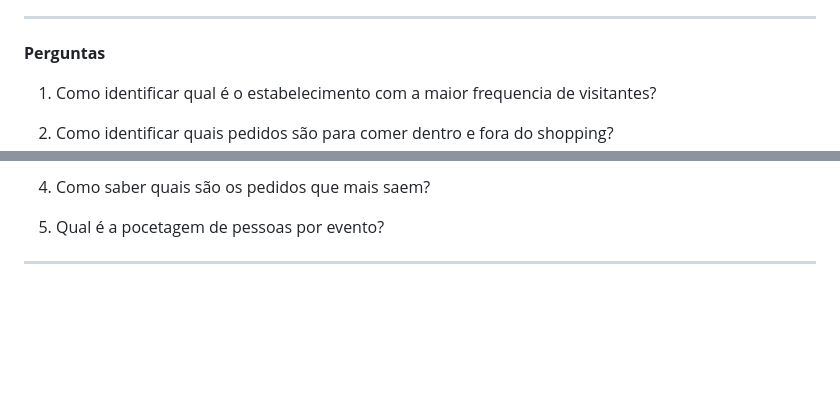
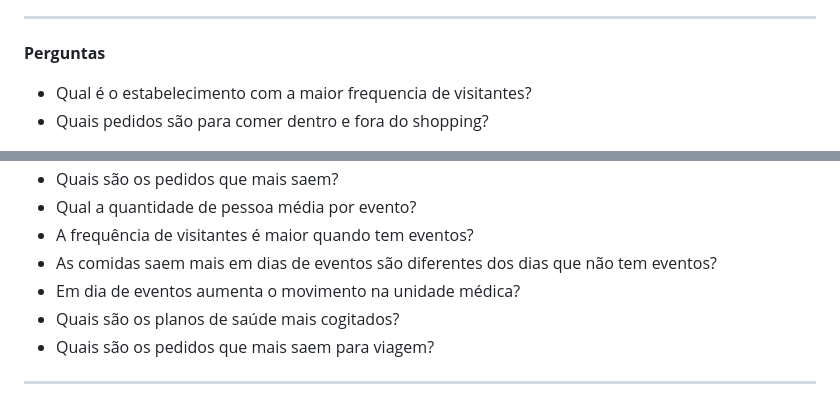
Before and after one commit to Pimenta15/BDprojeto, a Markdown page: README.md, 2 parts joined by grey strips. Rendered like a GitHub page; blank space fills up the shorter version.

Commit message:
Alteração no README

```diff
--- a/README.md
+++ b/README.md
@@ -89,7 +89,8 @@ A inclusão dessas novas entidades e funcionalidades visa aumentar a eficiência
   <hr>
 
 **Perguntas**
-  1) Como identificar qual é o estabelecimento com a maior frequencia de visitantes?
+<ul>
+<li><a>Qual é o estabelecimento com a maior frequencia de visitantes?</a></li>
 
-  2) Como identificar quais pedidos são para comer dentro e fora do shopping?
+<li><a>Quais pedidos são para comer dentro e fora do shopping?</a></li>
 
@@ -97,7 +98,19 @@ A inclusão dessas novas entidades e funcionalidades visa aumentar a eficiência
 
-  4) Como saber quais são os pedidos que mais saem?
+<li><a>Quais são os pedidos que mais saem?</a></li>
 
-  5) Qual é a pocetagem de pessoas por evento?
+<li><a>Qual a quantidade de pessoa média por evento?</a></li>
+
+<li><a>A frequência de visitantes é maior quando tem eventos?</a></li>
+
+<li><a>As comidas saem mais em dias de eventos são diferentes dos dias que não tem eventos?</a></li>
+
+<li><a>Em dia de eventos aumenta o movimento na unidade médica?</a></li>
+
+<li><a>Quais são os planos de saúde mais cogitados?</a></li>
+
+<li><a>Quais são os pedidos que mais saem para viagem?</a></li>
+</ul>
+
 <hr>
 
 **Como pegar a cartinha do Deus Lex?**
```
Also changed, not shown: other parts of README.md (+1 -1 lines).
